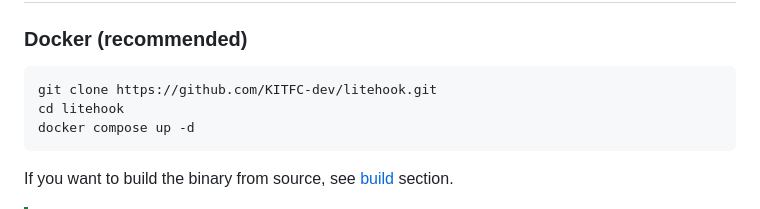
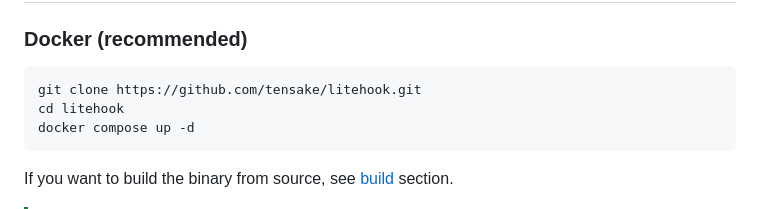
Before and after one commit to KITFC-dev/litehook, a Markdown page: README.md, the part around the change. GitHub-like rendering.

Commit message:
Update GitHub repository link in README

````diff
--- a/README.md
+++ b/README.md
@@ -17,7 +17,7 @@ Litehook is a self-hosted social media monitoring tool and webhook server. Suppo
 ### Docker (recommended)
 
 ```bash
-git clone https://github.com/KITFC-dev/litehook.git
+git clone https://github.com/tensake/litehook.git
 cd litehook
 docker compose up -d
 ```
````
